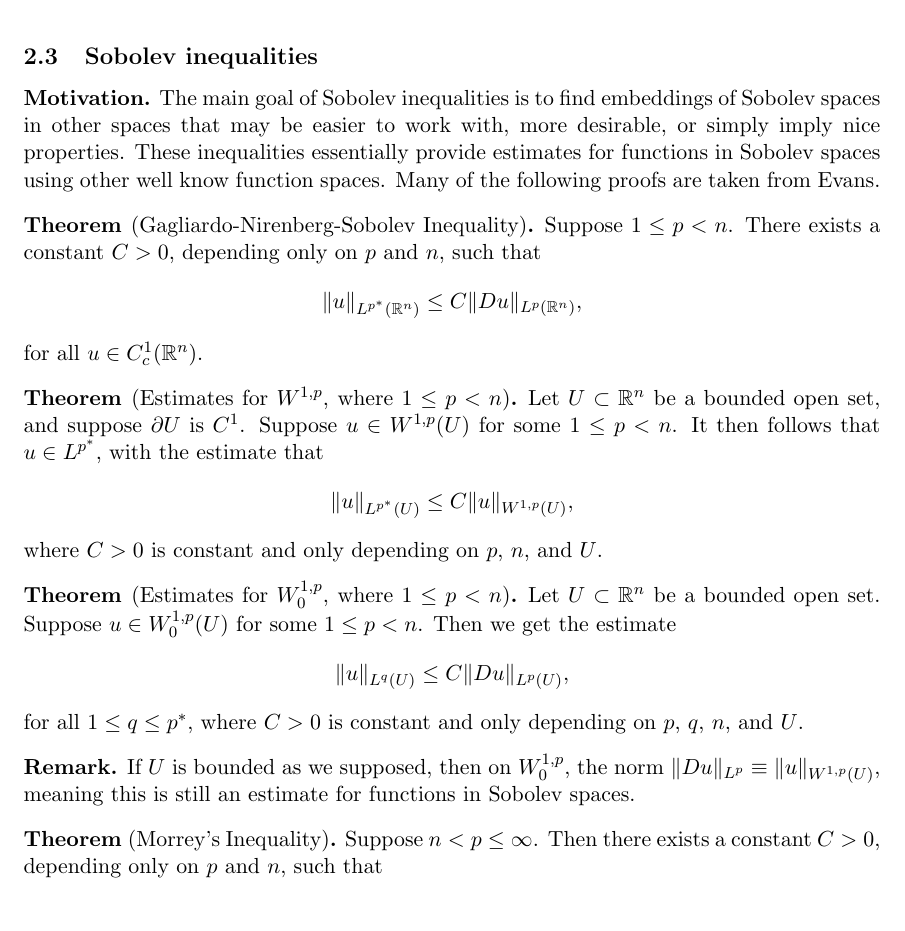
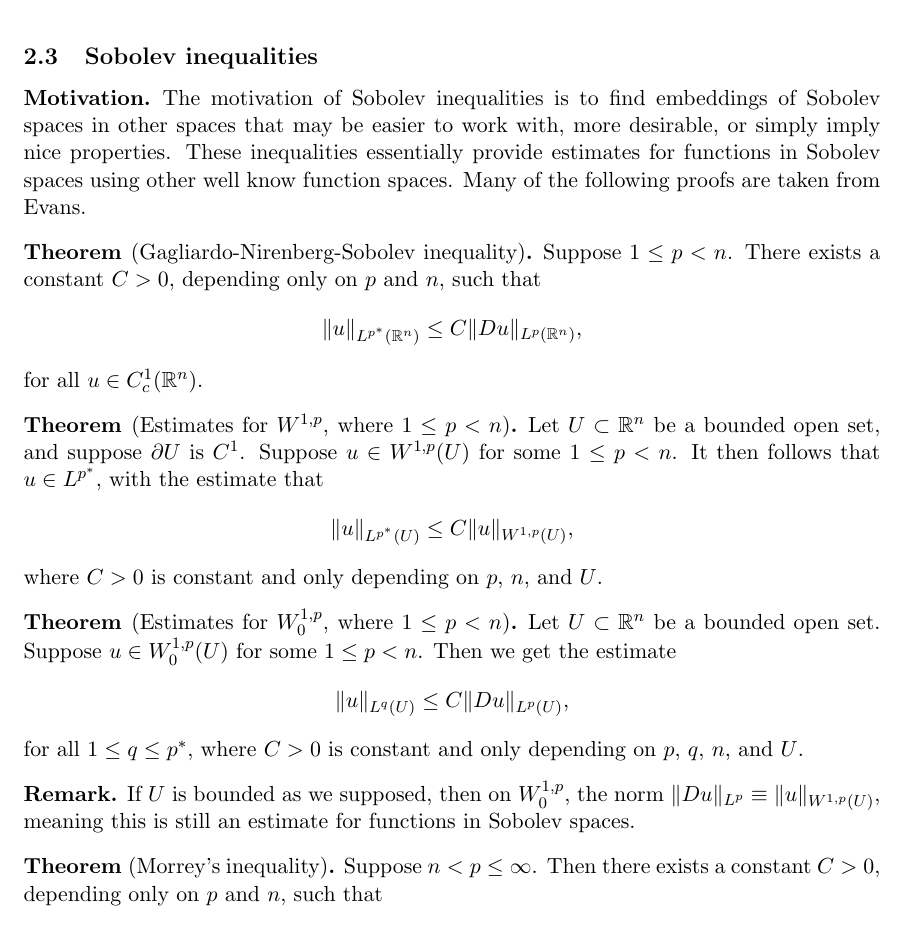
Before and after one commit to Aidenwjt/summer-research-2023, a LaTeX document (notes/notes.tex): part of page 8 of 9, cut so that both start at the same text. Compiled offline with pdfLaTeX.

Commit message:
Small changes

```diff
--- a/notes/notes.tex
+++ b/notes/notes.tex
@@ -206,11 +207,12 @@ such that $\forall u \in W^{1,p}(U)$:
 
 \subsection{Sobolev inequalities}
 \begin{motivation}
-The main goal of Sobolev inequalities is to find embeddings of Sobolev spaces in other spaces that may be easier to work with, more desirable,
+The motivation of Sobolev inequalities is to find embeddings of Sobolev spaces in other spaces that may be easier to work with, more desirable,
 or simply imply nice properties. These inequalities essentially provide estimates for functions in Sobolev spaces using other
 well know function spaces. Many of the following proofs are taken from Evans.
 \end{motivation}
-\begin{theorem}[Gagliardo-Nirenberg-Sobolev Inequality]
+
+\begin{theorem}[Gagliardo-Nirenberg-Sobolev inequality]
 Suppose $1\leq p < n$. There exists a constant $C > 0$, depending only on $p$ and $n$, such that
 	\[\|u\|_{L^{p^*}(\mathbb{R}^n)} \leq C\|Du\|_{L^{p}(\mathbb{R}^n)},\]
 for all $u \in C_{c}^{1}(\mathbb{R}^n)$.
@@ -234,7 +236,7 @@ If $U$ is bounded as we supposed, then on $W_{0}^{1,p}$, the norm $\|Du\|_{L^{p}
 meaning this is still an estimate for functions in Sobolev spaces.
 \end{remark}
 
-\begin{theorem}[Morrey's Inequality]
+\begin{theorem}[Morrey's inequality]
 Suppose $n < p \leq \infty$. Then there exists a constant $C > 0$, depending only on $p$ and $n$, such that
 	\[\|u\|_{C^{0,\gamma}(\mathbb{R}^n)} \leq C\|u\|_{W^{1,p}(\mathbb{R}^n)},\]
 for all $u \in W^{1,p}(U)$ with $u \in C^1(\mathbb{R}^n)$, where $\gamma = 1 - \frac{n}{p}$.
```
Also changed, not shown: notes/notes.pdf, notes/notes.tex (1 more changed lines), 1 other file.
